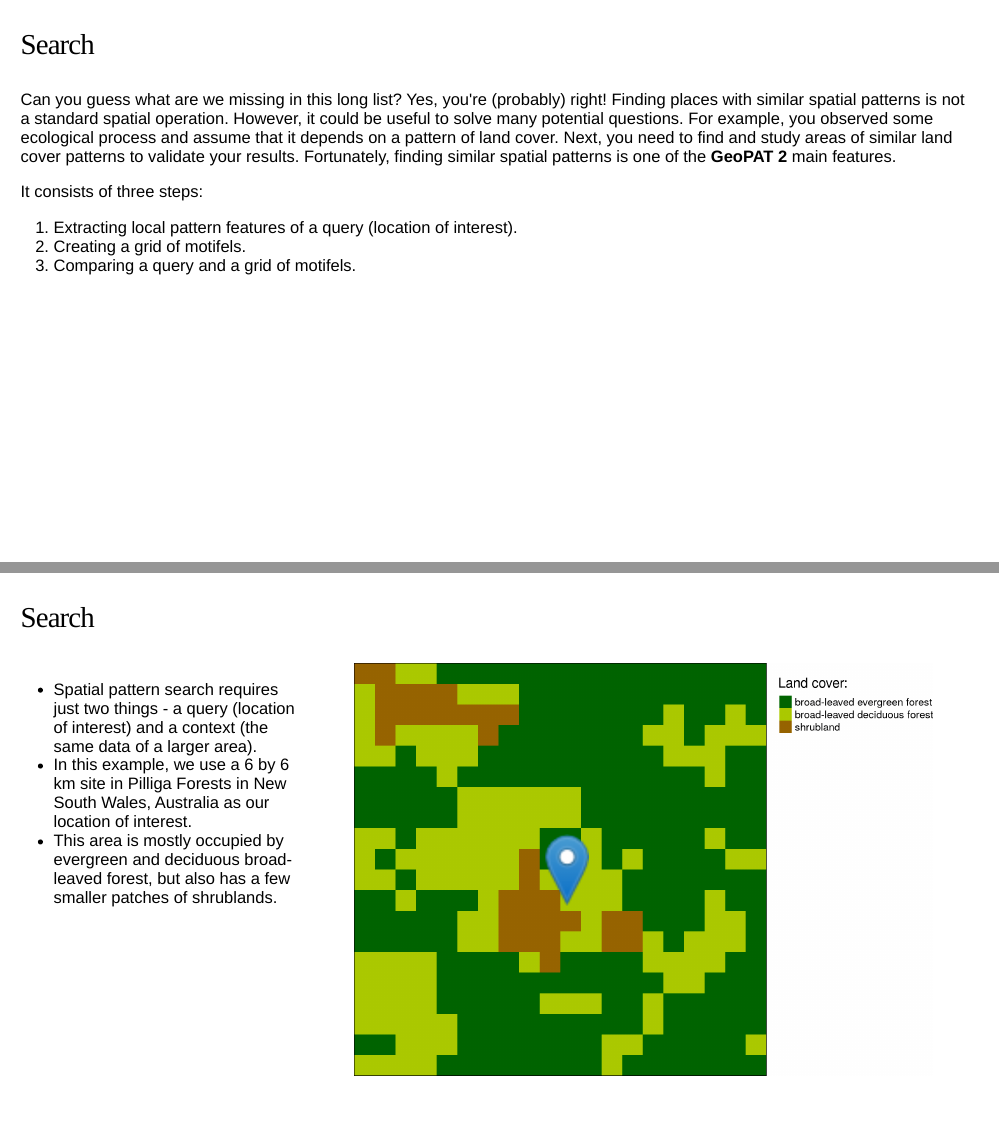
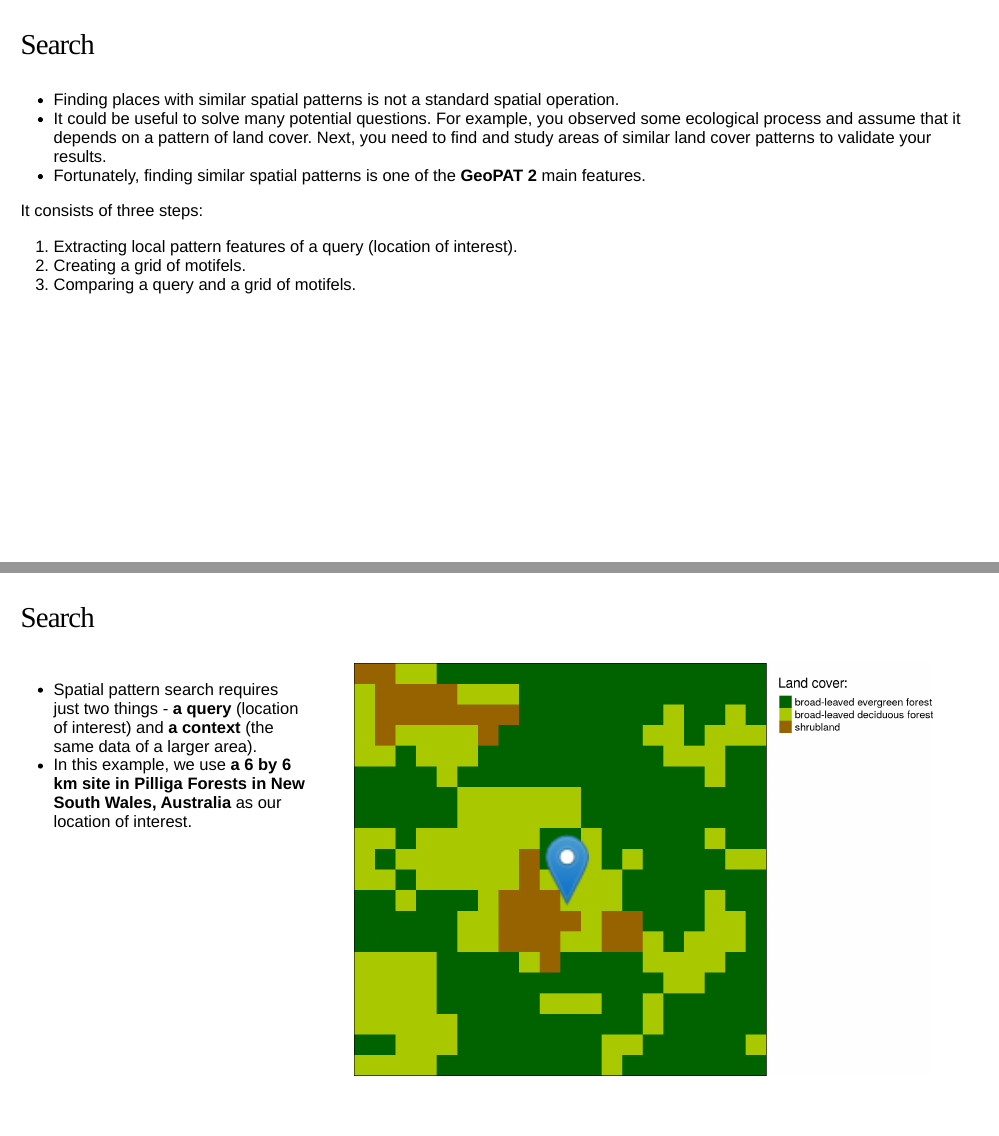
Before and after one commit to Nowosad/geostat18, an R Markdown document (geostat18_nowosad.Rmd): pages 23 and 24 of 76, joined at a grey line. Rendered offline with R 4.5, knitr and Pandoc, with nearby package versions; the slides are laid out offline by our stand-in for remark.js, each with all of its steps uncovered, in fonts that may differ from those the slides ask for, and without slide numbers, shadows or browser add-ons; some code elsewhere in the file could not run offline.

Commit message:
search intor

```diff
--- a/geostat18_nowosad.Rmd
+++ b/geostat18_nowosad.Rmd
@@ -348,13 +352,13 @@ Finally, it is possible to search by distance.
 ---
 ### Search
 
-Can you guess what are we missing in this long list?
-Yes, you're (probably) right!
-Finding places with similar spatial patterns is not a standard spatial operation.
-However, it could be useful to solve many potential questions.
+<!-- Can you guess what are we missing in this long list? -->
+<!-- Yes, you're (probably) right! -->
+- Finding places with similar spatial patterns is not a standard spatial operation.
+- It could be useful to solve many potential questions.
 For example, you observed some ecological process and assume that it depends on a pattern of land cover.
 Next, you need to find and study areas of similar land cover patterns to validate your results.
-Fortunately, finding similar spatial patterns is one of the **GeoPAT 2** main features.
+- Fortunately, finding similar spatial patterns is one of the **GeoPAT 2** main features.
 
 It consists of three steps:
 
@@ -366,9 +370,9 @@ It consists of three steps:
 ### Search
 
 .left-column2[
-- Spatial pattern search requires just two things - a query (location of interest) and a context (the same data of a larger area).
-- In this example, we use a 6 by 6 km site in Pilliga Forests in New South Wales, Australia as our location of interest.
-- This area is mostly occupied by evergreen and deciduous broad-leaved forest, but also has a few smaller patches of shrublands.
+- Spatial pattern search requires just two things - **a query** (location of interest) and **a context** (the same data of a larger area).
+- In this example, we use **a 6 by 6 km site in Pilliga Forests in New South Wales, Australia** as our location of interest.
+<!-- - This area is mostly occupied by evergreen and deciduous broad-leaved forest, but also has a few smaller patches of shrublands. -->
 ]
 
 .right-column2[
```
Also changed, not shown: geostat18_nowosad.Rmd (11 more changed lines).
